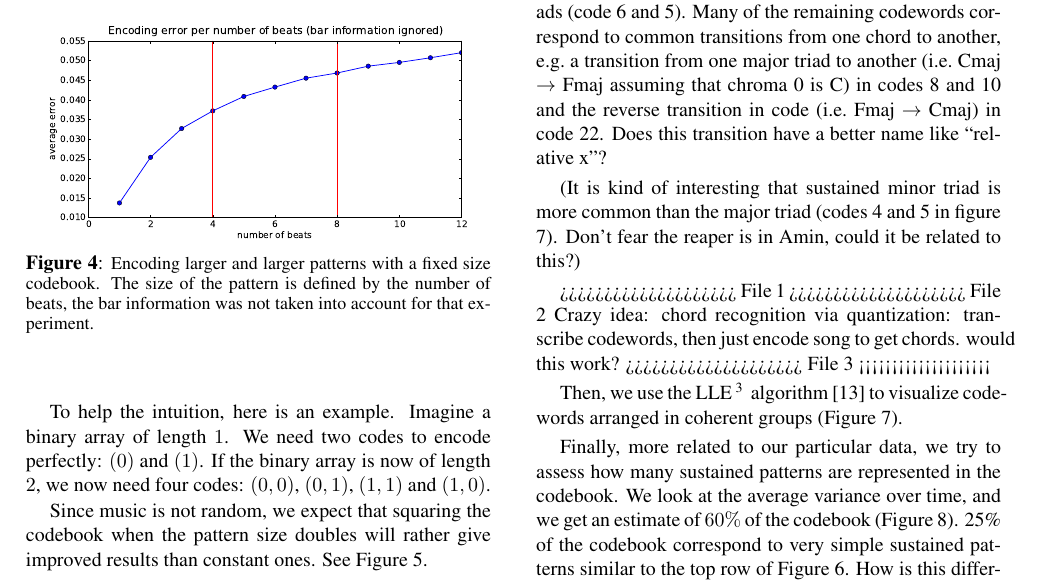
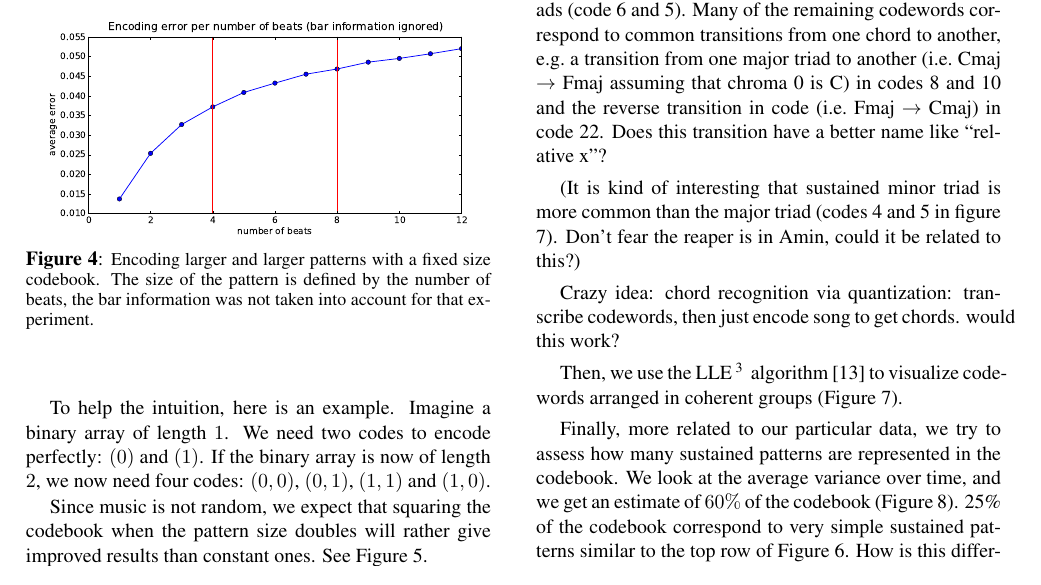
Before and after one commit to tbertinmahieux/BostonHackDay, a LaTeX paper (Paper/Paper.tex): part of page 4 of 7, cut so that both start at the same text. Compiled offline with pdfLaTeX.

Commit message:
remove merge problem

```diff
--- a/Paper/Paper.tex
+++ b/Paper/Paper.tex
@@ -461,12 +461,10 @@ than the major triad (codes 4 and 5 in figure 7).  Don't fear the
 reaper is in Amin, could it be related to this?)
 
 
->>>>>>>>>>>>>>>>>>>> File 1
->>>>>>>>>>>>>>>>>>>> File 2
+
 Crazy idea: chord recognition via quantization: transcribe codewords,
 then just encode song to get chords. would this work?
->>>>>>>>>>>>>>>>>>>> File 3
-<<<<<<<<<<<<<<<<<<<<
+
 
 Then, we use the LLE\footnote{implementation:
   \url{http://www.astro.washington.edu/users/vanderplas/coding/LLE/}}
```
